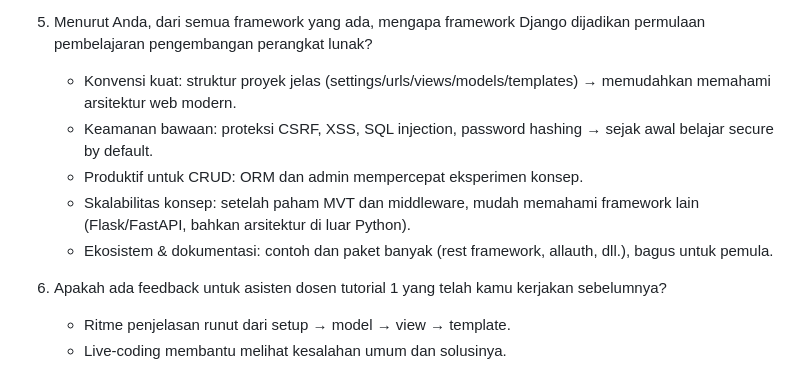
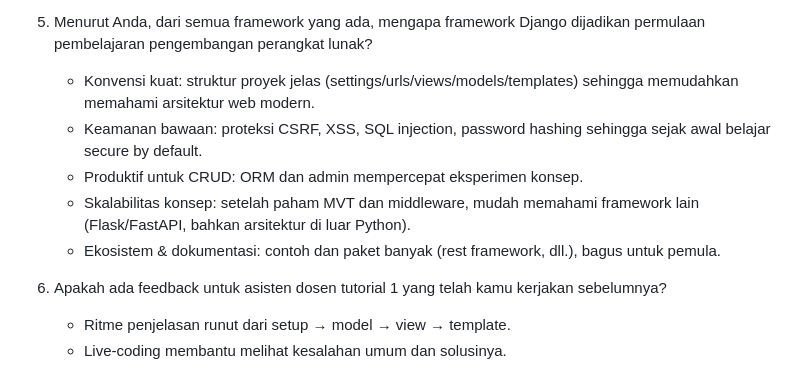
Before and after one commit to Alvino0706/football-shop, a Markdown page: README.md, the part around the change. Rendered like a GitHub page.

Commit message:
Edit nomor 5

```diff
--- a/README.md
+++ b/README.md
@@ -65,11 +65,11 @@
     (3) Jalankan migrate → Django menyusun graf dependensi antar migrasi (lintas-app), menjalankan operasi yang belum diterapkan ke DB (eksekusi SQL), dan mencatat yang sudah dijalankan di tabel khusus django_migrations agar tidak diulang.
 
 5. Menurut Anda, dari semua framework yang ada, mengapa framework Django dijadikan permulaan pembelajaran pengembangan perangkat lunak?
-    - Konvensi kuat: struktur proyek jelas (settings/urls/views/models/templates) → memudahkan memahami arsitektur web modern.
-    - Keamanan bawaan: proteksi CSRF, XSS, SQL injection, password hashing → sejak awal belajar secure by default.
+    - Konvensi kuat: struktur proyek jelas (settings/urls/views/models/templates) sehingga memudahkan memahami arsitektur web modern.
+    - Keamanan bawaan: proteksi CSRF, XSS, SQL injection, password hashing sehingga sejak awal belajar secure by default.
     - Produktif untuk CRUD: ORM dan admin mempercepat eksperimen konsep.
     - Skalabilitas konsep: setelah paham MVT dan middleware, mudah memahami framework lain (Flask/FastAPI, bahkan arsitektur di luar Python).
-    - Ekosistem & dokumentasi: contoh dan paket banyak (rest framework, allauth, dll.), bagus untuk pemula.
+    - Ekosistem & dokumentasi: contoh dan paket banyak (rest framework, dll.), bagus untuk pemula.
 
 6. Apakah ada feedback untuk asisten dosen tutorial 1 yang telah kamu kerjakan sebelumnya?
     - Ritme penjelasan runut dari setup → model → view → template.
```
